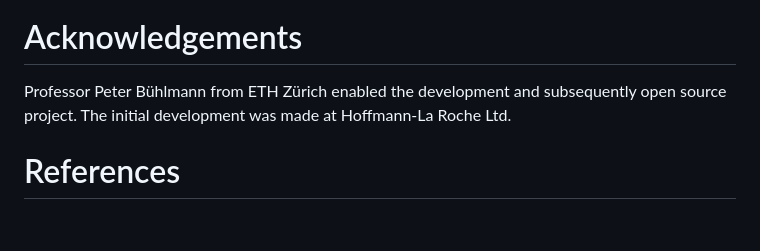
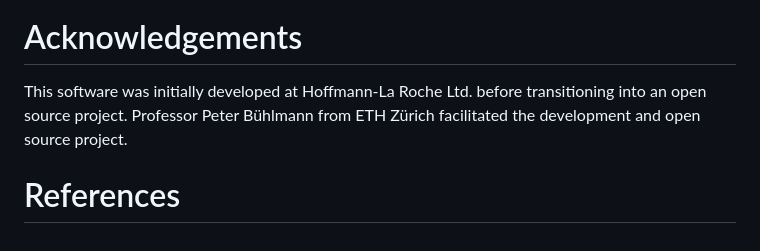
Before and after one commit to insightsengineering/JointSurvivalModels.jl, a Markdown page: paper/paper.md, the part around the change. Drawn GitHub-style.

Commit message:
update Acknowledgements

```diff
--- a/paper/paper.md
+++ b/paper/paper.md
@@ -250,7 +250,7 @@ Additionally, `JointModels.jl` implements the generation of random samples of a
 
 # Acknowledgements
 
-Professor Peter Bühlmann from ETH Zürich enabled the development and subsequently open source project. The initial development was made at Hoffmann-La Roche Ltd.
+This software was initially developed at Hoffmann-La Roche Ltd. before transitioning into an open source project. Professor Peter Bühlmann from ETH Zürich facilitated the development and open source project.
 
 
 # References
```
